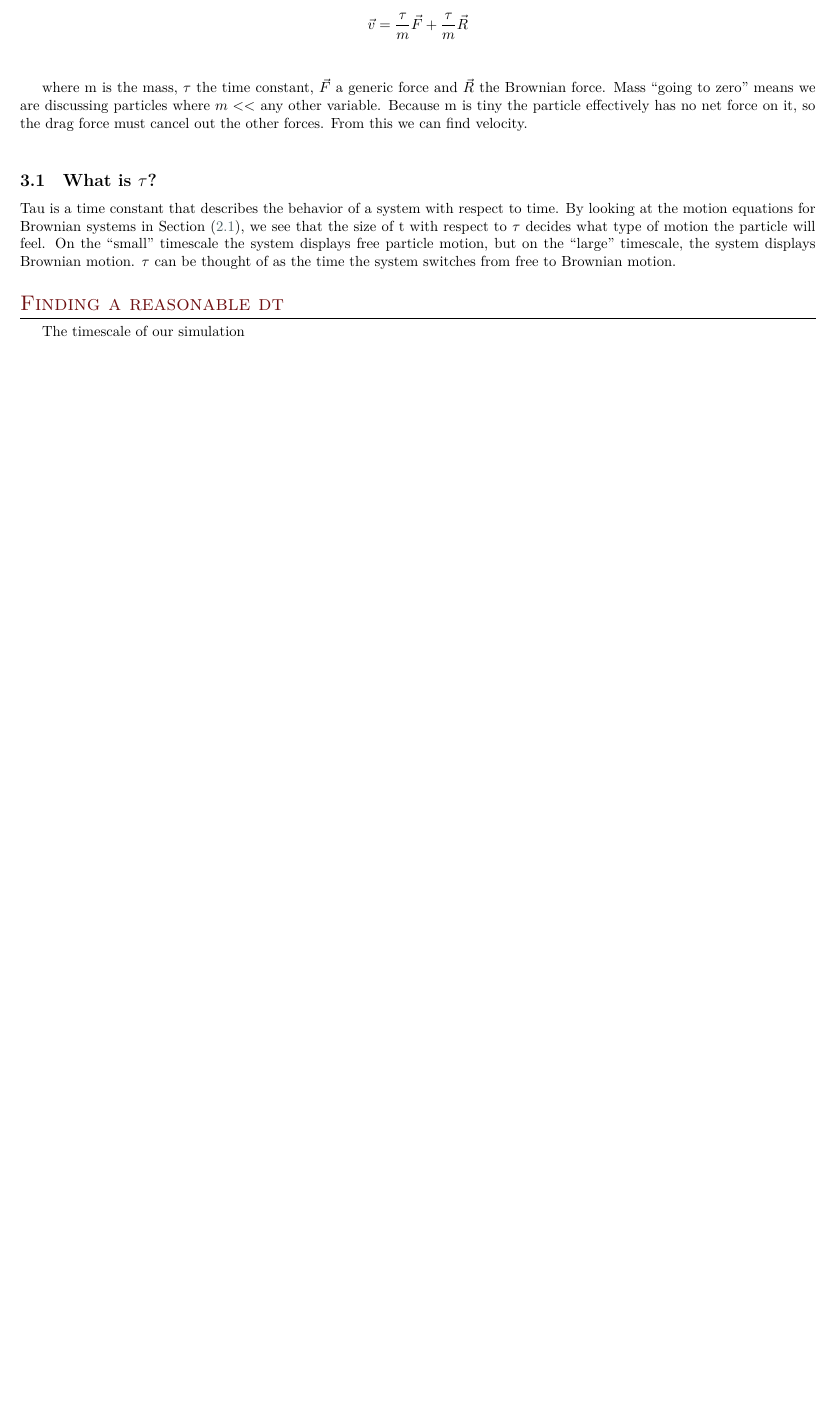
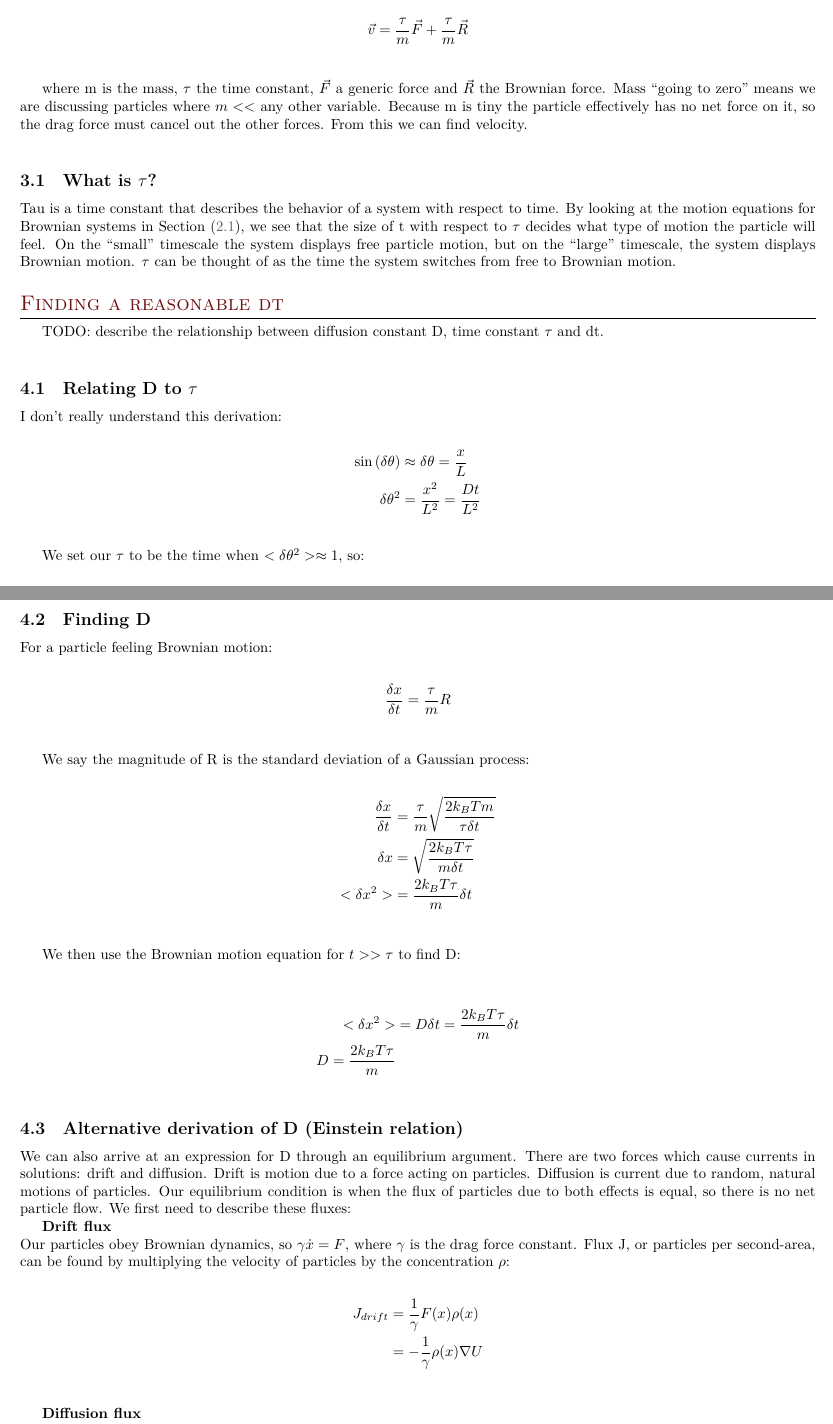
Before and after one commit to elliotc12/dynein_walk, a LaTeX thesis (thesis_stuff/thesis_stuff.tex): part of page 3 of 3 before the commit and two parts of pages 3 and 4 of 5 after it, the two joined at a grey line, cut so that both start at the same text, the shorter picture padded with empty space. Compiled offline with XeLaTeX; a missing font is replaced by an installed copy or a similar font.

Commit message:
Add derivation of D to thesis_stuff.pdf.

```diff
--- a/thesis_stuff/thesis_stuff.tex
+++ b/thesis_stuff/thesis_stuff.tex
@@ -183,4 +183,58 @@ displays Brownian motion. $\tau$ can be thought of as the time the system switch
 Brownian motion.\\
 
 \section{Finding a reasonable dt}
-The timescale of our simulation
+TODO: describe the relationship between diffusion constant D, time constant $\tau$ and dt.\\
+
+\subsection{Relating D to $\tau$}
+
+I don't really understand this derivation:
+
+\begin{align*}
+  \sin\left(\delta\theta\right) &\approx \delta\theta = \frac{x}{L}\\
+  \delta\theta^2 &= \frac{x^2}{L^2} = \frac{Dt}{L^2}\\
+\end{align*}
+
+We set our $\tau$ to be the time when $<\delta\theta^2> \approx 1$, so:
+
+\begin{align*}
+  \tau = \frac{L^2}{D}\\
+\end{align*}
+
+\subsection{Finding D}
+For a particle feeling Brownian motion:
+
+\begin{align*}
+  \frac{\delta x}{\delta t} &= \frac{\tau}{m} R\\
+\end{align*}
+
+We say the magnitude of R is the standard deviation of a Gaussian process:
+
+\begin{align*}
+  \frac{\delta x}{\delta t} &= \frac{\tau}{m}\sqrt{\frac{2k_BTm}{\tau \delta t}}\\
+  \delta x &= \sqrt{\frac{2k_BT\tau}{m\delta t}}\\
+  <\delta x^2> &= \frac{2k_BT\tau}{m}\delta t\\
+\end{align*}
+
+We then use the Brownian motion equation for $t >> \tau$ to find D:\\
+
+\begin{align*}
+  <\delta x^2> &= D\delta t = \frac{2k_BT\tau}{m}\delta t\\
+  D = \frac{2k_BT\tau}{m}\\
+\end{align*}
+
+\subsection{Alternative derivation of D (Einstein relation)}
+We can also arrive at an expression for D through an equilibrium argument. There are two forces which cause currents in solutions: drift and diffusion.
+Drift is motion due to a force acting on particles. Diffusion is current due to random, natural motions of particles. Our equilibrium condition is when
+the flux of particles due to both effects is equal, so there is no net particle flow. We first need to describe these fluxes:
+
+\textbf{Drift flux}\\
+Our particles obey Brownian dynamics, so $\gamma\dot{x} = F$, where $\gamma$ is the drag force constant. Flux J, or particles per second-area, can be
+found by multiplying the velocity of particles by the concentration $\rho$:
+
+\begin{align*}
+  J_{drift} &= \frac{1}{\gamma}F(x)\rho(x)\\
+  &= -\frac{1}{\gamma}\rho(x)\nabla U\\
+\end{align*}
+
+\textbf{Diffusion flux}\\
+Flux due to diffusion is proportional to the negative gradient in concentration and D:
```
Also changed, not shown: thesis_stuff/thesis_stuff.tex (44 more changed lines).
